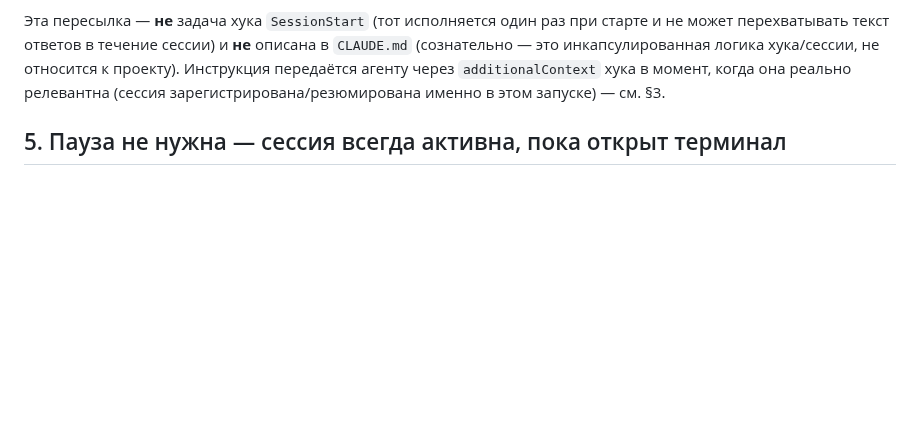
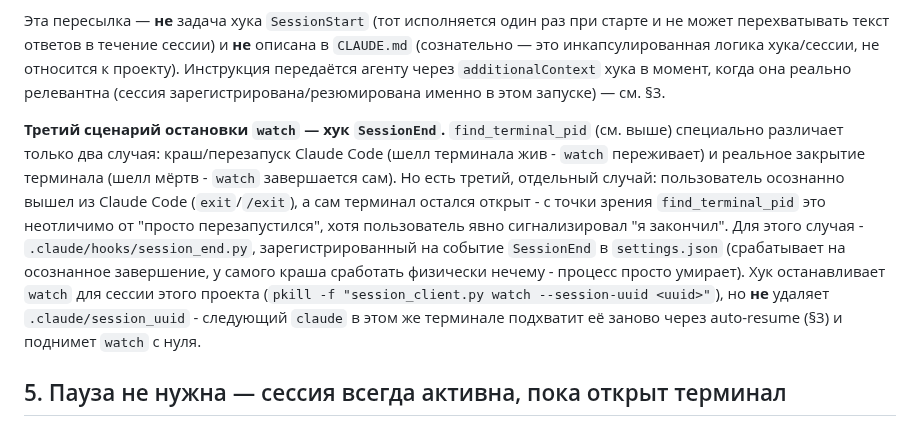
Before and after one commit to vskuba/rhapsodyai, a Markdown page: .claude/docs/claude_session_registry.md, the part around the change. Rendered like a GitHub page; blank space fills up the shorter version.

Commit message:
Document SessionEnd hook in claude_session_registry.md

```diff
--- a/.claude/docs/claude_session_registry.md
+++ b/.claude/docs/claude_session_registry.md
@@ -172,6 +172,18 @@ heartbeat **не завязан** на то, думает ли сейчас LLM
 `additionalContext` хука в момент, когда она реально релевантна (сессия зарегистрирована/резюмирована
 именно в этом запуске) — см. §3.
 
+**Третий сценарий остановки `watch` — хук `SessionEnd`.** `find_terminal_pid` (см. выше) специально
+различает только два случая: краш/перезапуск Claude Code (шелл терминала жив - `watch` переживает) и
+реальное закрытие терминала (шелл мёртв - `watch` завершается сам). Но есть третий, отдельный случай:
+пользователь осознанно вышел из Claude Code (`exit`/`/exit`), а сам терминал остался открыт - с точки
+зрения `find_terminal_pid` это неотличимо от "просто перезапустился", хотя пользователь явно
+сигнализировал "я закончил". Для этого случая - `.claude/hooks/session_end.py`, зарегистрированный
+на событие `SessionEnd` в `settings.json` (срабатывает на осознанное завершение, у самого краша
+сработать физически нечему - процесс просто умирает). Хук останавливает `watch` для сессии этого
+проекта (`pkill -f "session_client.py watch --session-uuid <uuid>"`), но **не** удаляет
+`.claude/session_uuid` - следующий `claude` в этом же терминале подхватит её заново через
+auto-resume (§3) и поднимет `watch` с нуля.
+
 ## 5. Пауза не нужна — сессия всегда активна, пока открыт терминал
 
 Раньше здесь была кнопка-тумблер "Пауза"/"Возобновить" (`close-request`/`wake-request`,
```
